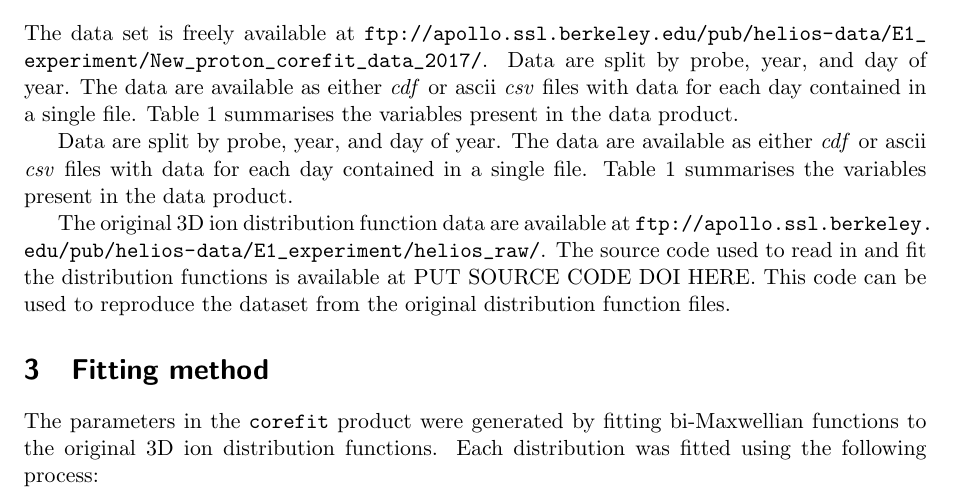
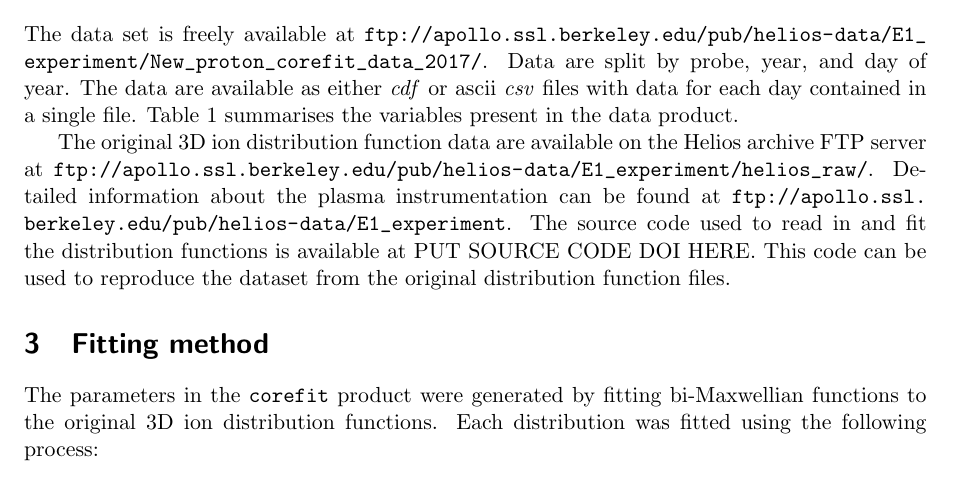
Before and after one commit to dstansby/alphafit, a LaTeX document (guide/core_fit_users_guide.tex): part of page 1 of 7, cut so that both start at the same text. Compiled offline with pdfLaTeX.

Commit message:
Link to E1 instrument description

```diff
--- a/guide/core_fit_users_guide.tex
+++ b/guide/core_fit_users_guide.tex
@@ -36,9 +36,7 @@ This document describes the Helios \texttt{corefit} data product. This is a new
 \section{Data and documentation availability}
 The data set is freely available at \url{ftp://apollo.ssl.berkeley.edu/pub/helios-data/E1_experiment/New_proton_corefit_data_2017/}. Data are split by probe, year, and day of year. The data are available as either \emph{cdf} or ascii \emph{csv} files with data for each day contained in a single file. Table \ref{tab:variables} summarises the variables present in the data product.
 
-Data are split by probe, year, and day of year. The data are available as either \emph{cdf} or ascii \emph{csv} files with data for each day contained in a single file. Table \ref{tab:variables} summarises the variables present in the data product.
-
-The original 3D ion distribution function data are available at \url{ftp://apollo.ssl.berkeley.edu/pub/helios-data/E1_experiment/helios_raw/}. The source code used to read in and fit the distribution functions is available at PUT SOURCE CODE DOI HERE. This code can be used to reproduce the dataset from the original distribution function files.
+The original 3D ion distribution function data are available on the Helios archive FTP server at \url{ftp://apollo.ssl.berkeley.edu/pub/helios-data/E1_experiment/helios_raw/}. Detailed information about the plasma instrumentation can be found at \url{ftp://apollo.ssl.berkeley.edu/pub/helios-data/E1_experiment}. The source code used to read in and fit the distribution functions is available at PUT SOURCE CODE DOI HERE. This code can be used to reproduce the dataset from the original distribution function files.
 
 \begin{table}
 	\centering
```
